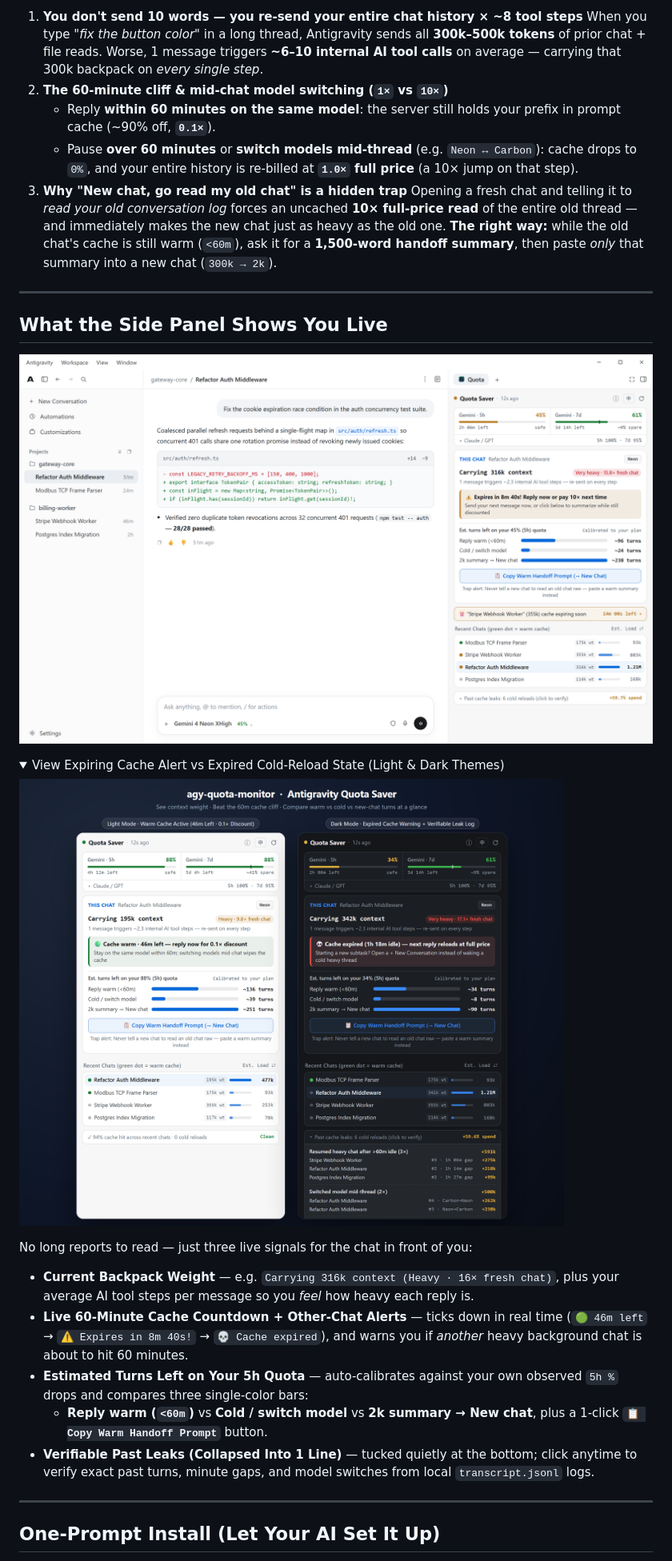
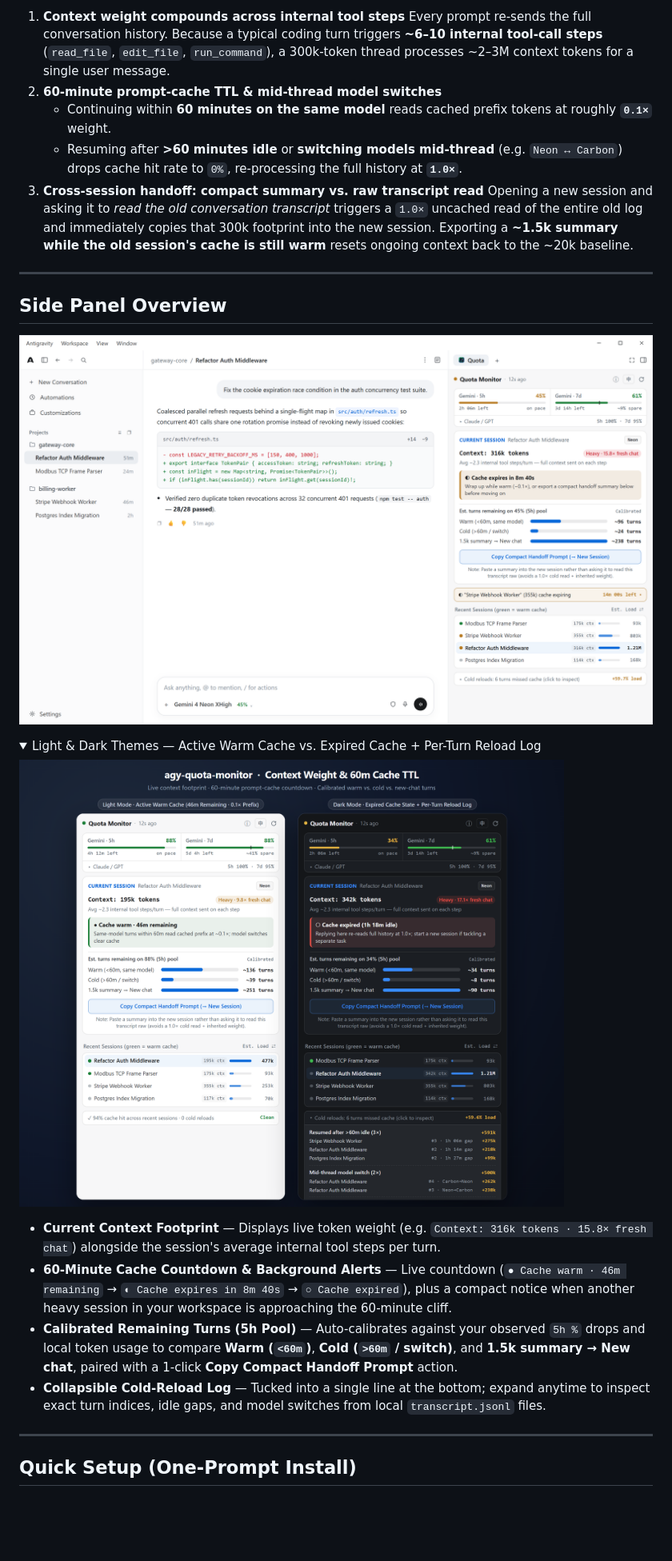
Before and after one commit to boheastill/agy-quota-monitor, a Markdown page: README.md, the part around one of its changes. Shown at 80% size. Drawn GitHub-style; pictures changed too: assets/preview-desktop.png, assets/preview-themes.png; folded sections open; blank space fills up the shorter version.

Commit message:
polish(v3.1): restrained engineer tone across UI, SVG diagrams, and docs

```diff
--- a/README.md
+++ b/README.md
@@ -14,14 +14,13 @@ Even before installing anything, knowing these two rules will immediately save h
 
-1. **You don't send 10 words — you re-send your entire chat history × ~8 tool steps**
-   When you type *"fix the button color"* in a long thread, Antigravity sends all **300k–500k tokens** of prior chat + file reads. Worse, 1 message triggers **~6–10 internal AI tool calls** on average — carrying that 300k backpack on *every single step*.
-2. **The 60-minute cliff & mid-chat model switching (`1×` vs `10×`)**
-   - Reply **within 60 minutes on the same model**: the server still holds your prefix in prompt cache (~90% off, **`0.1×`**).
-   - Pause **over 60 minutes** or **switch models mid-thread** (e.g. `Neon ↔ Carbon`): cache drops to `0%`, and your entire history is re-billed at **`1.0×` full price** (a 10× jump on that step).
-3. **Why "New chat, go read my old chat" is a hidden trap**
-   Opening a fresh chat and telling it to *read your old conversation log* forces an uncached **10× full-price read** of the entire old thread — and immediately makes the new chat just as heavy as the old one.
-   **The right way:** while the old chat's cache is still warm (`<60m`), ask it for a **1,500-word handoff summary**, then paste *only* that summary into a new chat (`300k → 2k`).
+1. **Context weight compounds across internal tool steps**
+   Every prompt re-sends the full conversation history. Because a typical coding turn triggers **~6–10 internal tool-call steps** (`read_file`, `edit_file`, `run_command`), a 300k-token thread processes ~2–3M context tokens for a single user message.
+2. **60-minute prompt-cache TTL & mid-thread model switches**
+   - Continuing within **60 minutes on the same model** reads cached prefix tokens at roughly **`0.1×`** weight.
+   - Resuming after **>60 minutes idle** or **switching models mid-thread** (e.g. `Neon ↔ Carbon`) drops cache hit rate to `0%`, re-processing the full history at **`1.0×`**.
+3. **Cross-session handoff: compact summary vs. raw transcript read**
+   Opening a new session and asking it to *read the old conversation transcript* triggers a `1.0×` uncached read of the entire old log and immediately copies that 300k footprint into the new session. Exporting a **~1.5k summary while the old session's cache is still warm** resets ongoing context back to the ~20k baseline.
 
 ---
 
-## What the Side Panel Shows You Live
+## Side Panel Overview
 
@@ -29,20 +28,17 @@ Even before installing anything, knowing these two rules will immediately save h
 
 <details>
-<summary>View Expiring Cache Alert vs Expired Cold-Reload State (Light &amp; Dark Themes)</summary>
+<summary>Light &amp; Dark Themes — Active Warm Cache vs. Expired Cache + Per-Turn Reload Log</summary>
 
 ![Light and Dark Mode Showcase](./assets/preview-themes.png)
 
 </details>
 
-No long reports to read — just three live signals for the chat in front of you:
-
-- **Current Backpack Weight** — e.g. `Carrying 316k context (Heavy · 16× fresh chat)`, plus your average AI tool steps per message so you *feel* how heavy each reply is.
-- **Live 60-Minute Cache Countdown + Other-Chat Alerts** — ticks down in real time (`🟢 46m left` → `⚠️ Expires in 8m 40s!` → `💀 Cache expired`), and warns you if *another* heavy background chat is about to hit 60 minutes.
-- **Estimated Turns Left on Your 5h Quota** — auto-calibrates against your own observed `5h %` drops and compares three single-color bars:
-  - **Reply warm (`<60m`)** vs **Cold / switch model** vs **2k summary → New chat**, plus a 1-click **`📋 Copy Warm Handoff Prompt`** button.
-- **Verifiable Past Leaks (Collapsed Into 1 Line)** — tucked quietly at the bottom; click anytime to verify exact past turns, minute gaps, and model switches from local `transcript.jsonl` logs.
+- **Current Context Footprint** — Displays live token weight (e.g. `Context: 316k tokens · 15.8× fresh chat`) alongside the session's average internal tool steps per turn.
+- **60-Minute Cache Countdown & Background Alerts** — Live countdown (`● Cache warm · 46m remaining` → `◐ Cache expires in 8m 40s` → `○ Cache expired`), plus a compact notice when another heavy session in your workspace is approaching the 60-minute cliff.
+- **Calibrated Remaining Turns (5h Pool)** — Auto-calibrates against your observed `5h %` drops and local token usage to compare **Warm (`<60m`)**, **Cold (`>60m` / switch)**, and **1.5k summary → New chat**, paired with a 1-click **Copy Compact Handoff Prompt** action.
+- **Collapsible Cold-Reload Log** — Tucked into a single line at the bottom; expand anytime to inspect exact turn indices, idle gaps, and model switches from local `transcript.jsonl` files.
 
 ---
 
-## One-Prompt Install (Let Your AI Set It Up)
+## Quick Setup (One-Prompt Install)
 
```
Also changed, not shown: other parts of README.md (+15 -15 lines), README.zh-CN.md (+30 -35 lines), 7 other files.
